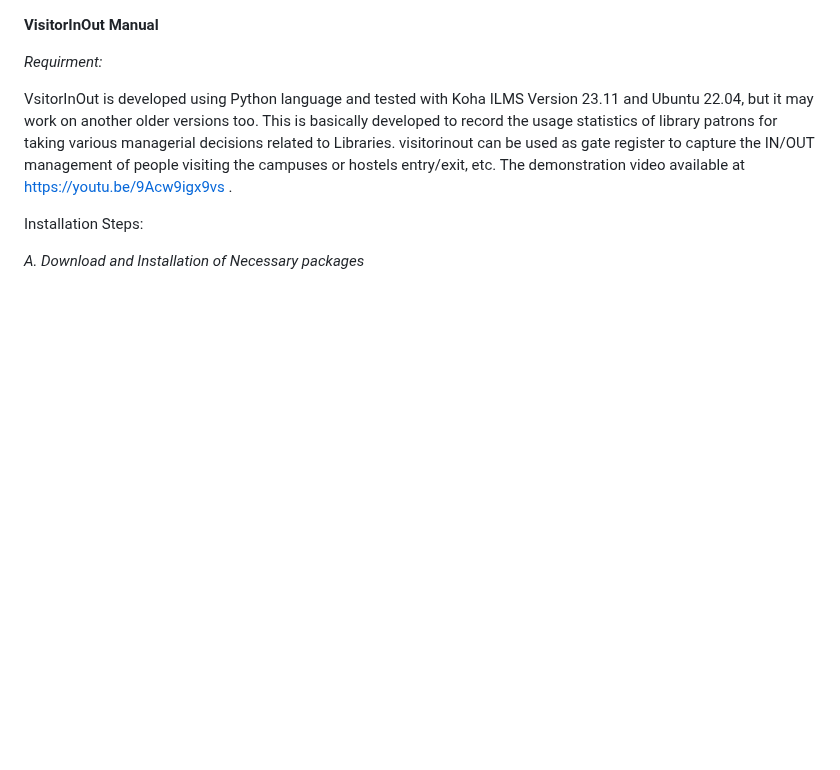
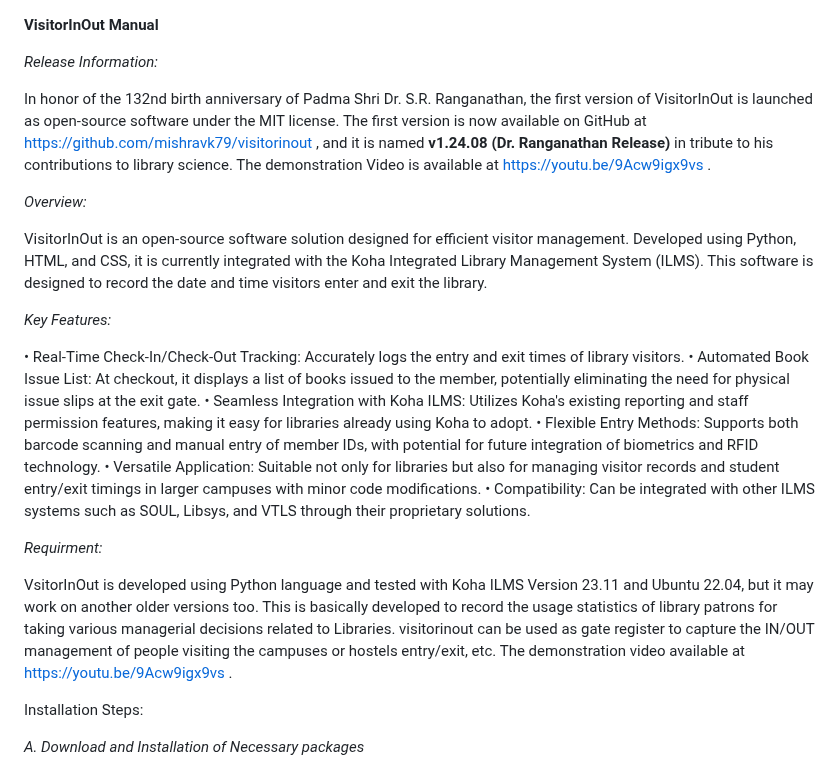
Before and after one commit to mishravk79/visitorinout, a Markdown page: README.md, the part around the change. Drawn GitHub-style; blank space fills up the shorter version.

```diff
--- a/README.md
+++ b/README.md
@@ -1,4 +1,21 @@
 **VisitorInOut Manual**
+
+*Release Information:*
+
+In honor of the 132nd birth anniversary of Padma Shri Dr. S.R. Ranganathan, the first version of VisitorInOut is launched as open-source software under the MIT license. The first version is now available on GitHub at https://github.com/mishravk79/visitorinout , and it is named **v1.24.08 (Dr. Ranganathan Release)** in tribute to his contributions to library science. The demonstration Video is available at https://youtu.be/9Acw9igx9vs .
+
+*Overview:*
+
+VisitorInOut is an open-source software solution designed for efficient visitor management. Developed using Python, HTML, and CSS, it is currently integrated with the Koha Integrated Library Management System (ILMS). This software is designed to record the date and time visitors enter and exit the library.
+
+*Key Features:*
+
+•	Real-Time Check-In/Check-Out Tracking: Accurately logs the entry and exit times of library visitors.
+•	Automated Book Issue List: At checkout, it displays a list of books issued to the member, potentially eliminating the need for physical issue slips at the exit gate.
+•	Seamless Integration with Koha ILMS: Utilizes Koha's existing reporting and staff permission features, making it easy for libraries already using Koha to adopt.
+•	Flexible Entry Methods: Supports both barcode scanning and manual entry of member IDs, with potential for future integration of biometrics and RFID technology.
+•	Versatile Application: Suitable not only for libraries but also for managing visitor records and student entry/exit timings in larger campuses with minor code modifications.
+•	Compatibility: Can be integrated with other ILMS systems such as SOUL, Libsys, and VTLS through their proprietary solutions.
 
 *Requirment:*
 
```
